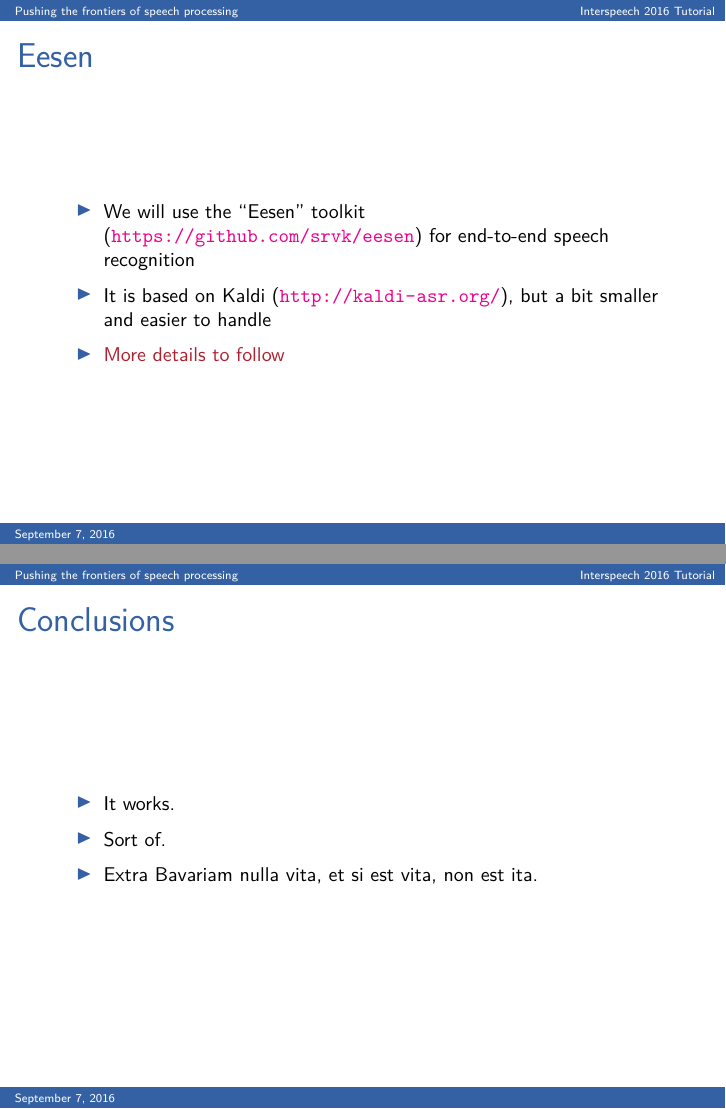
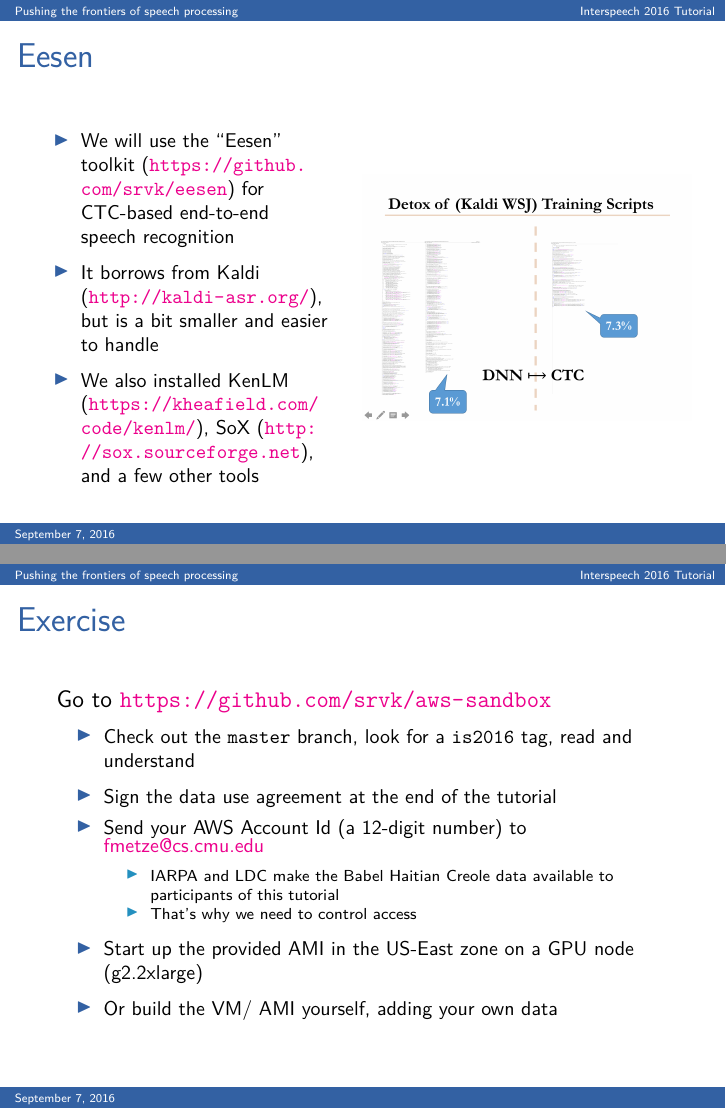
Before and after one commit to bedk/IS2016-Tutorial, LaTeX slides (main.tex, which reads florian-body.tex): pages 206 and 207 of 215 before the commit and pages 206 and 207 of 218 after it, joined at a grey line. Compiled offline with pdfLaTeX.

Commit message:
Florian's updates

```diff
--- a/florian-body.tex
+++ b/florian-body.tex
@@ -455,7 +456,32 @@
 
 \begin{frame}
   \frametitle{Eesen}
+  \begin{columns}[c]
+    \column{52mm}
+    \begin{itemize}
+    \item We will use the ``Eesen'' toolkit (\url{https://github.com/srvk/eesen}) for CTC-based end-to-end speech recognition
+    \item It borrows from Kaldi (\url{http://kaldi-asr.org/}), but is a bit smaller and easier to handle
+    \item We also installed KenLM (\url{https://kheafield.com/code/kenlm/}), SoX (\url{http://sox.sourceforge.net}), and a few other tools
+    \end{itemize}
+    \column{58mm}
+    \includegraphics[width=58mm]{figures/detox}
+  \end{columns}
+\end{frame}
+
+\begin{frame}
+  \frametitle{Exercise}{Go to \url{https://github.com/srvk/aws-sandbox}}
   \begin{itemize}
-  \item We will use the ``Eesen'' toolkit (\url{https://github.com/srvk/eesen}) for end-to-end speech recognition
-  \item It is based on Kaldi (\url{http://kaldi-asr.org/}), but a bit smaller and easier to handle
-  \item {\color{Maroon} More details to follow}
+  \item Check out the \texttt{master} branch, look for a \texttt{is2016} tag, read and understand
+  \item Sign the data use agreement at the end of the tutorial
+  \item Send your AWS Account Id (a 12-digit number) to \href{mailto:fmetze@cs.cmu.edu}{fmetze@cs.cmu.edu}
+    \begin{itemize}
+    \item IARPA and LDC make the Babel Haitian Creole data available to participants of this tutorial
+    \item That's why we need to control access
+    \end{itemize}
+  \item Start up the provided AMI in the US-East zone on a GPU node (g2.2xlarge)
+  \item Or build the VM/ AMI yourself, adding your own data
+  \end{itemize}
+\end{frame}
+
+\begin{frame}
+  \frametitle{Exercise}{Go to \url{https://github.com/srvk/aws-sandbox}}
--- a/main.tex
+++ b/main.tex
@@ -87,15 +87,23 @@
 \section{New Domains}
 \input{new-domain.tex}
 
+\section{Challenges etc.}
 \input{florian-body.tex}
 
 \section{Conclusions}
-\begin{frame}{Conclusions}
-  \begin{itemize}
-  \item It works.
-  \item Sort of.
-  \item Extra Bavariam nulla vita, et si est vita, non est ita.
-  \end{itemize}
+\begin{frame}{Conclusions}{ASR in 1922 and 2016 :-)}
+  \begin{columns}[c]
+    \column{48mm}
+    \begin{itemize}
+    \item Speech recognition works, but ...
+    \item ... lots of things are changing rapidly right now.
+    \item Significant challenges remain, but ...
+    \item ... we have fantastic new tools and ideas!!!
+    \item Extra Bavariam nulla vita, et si est vita, non est ita.
+    \end{itemize}
+    \column{60mm}
+    \includegraphics[width=60mm]{figures/Rex}
+  \end{columns}
 \end{frame}
 
 \begin{frame}
```
Also changed, not shown: authors.tex (+4 -4 lines), figures/Rex.png (added), figures/detox.png (added), florian-body.tex (54 more changed lines).
